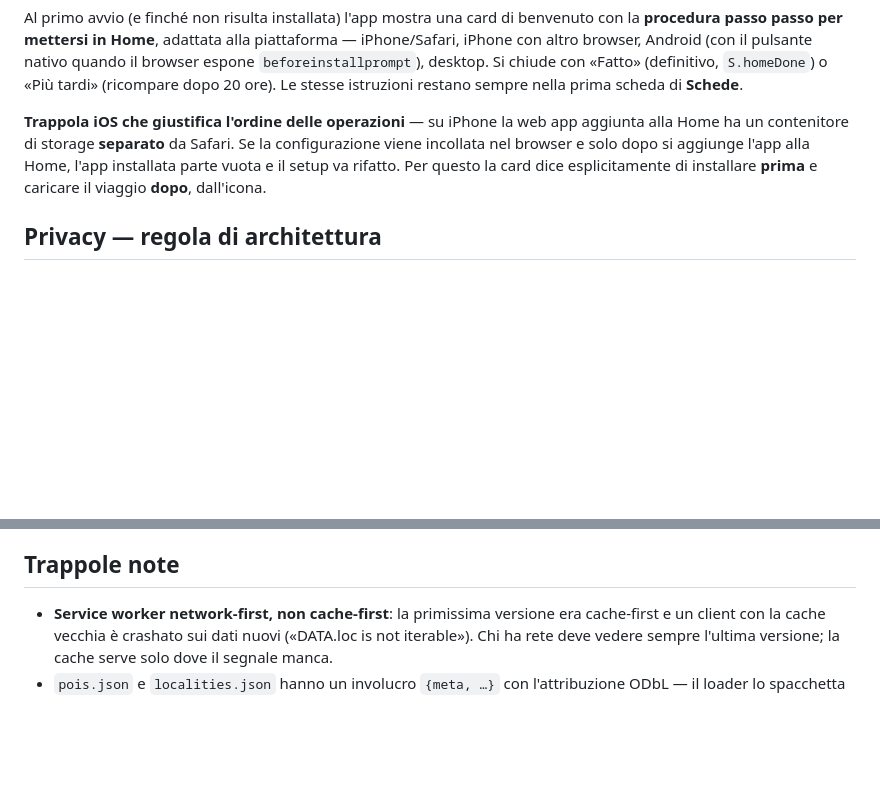
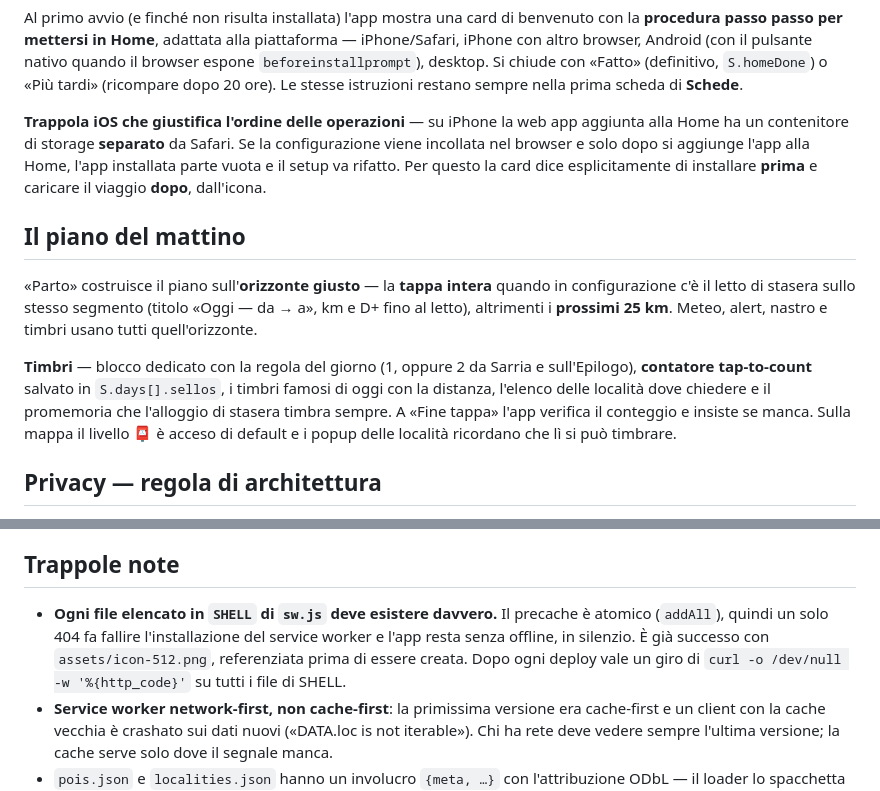
Before and after one commit to advlabbik/camino-olga, a Markdown page: README.md, 2 parts joined by grey strips. Rendered like a GitHub page; blank space fills up the shorter version.

Commit message:
README: piano del mattino, timbri e la trappola del precache atomico
Co-Authored-By: Claude Opus 5 <noreply@anthropic.com>

```diff
--- a/README.md
+++ b/README.md
@@ -46,6 +46,12 @@ Al primo avvio (e finché non risulta installata) l'app mostra una card di benve
 
 **Trappola iOS che giustifica l'ordine delle operazioni** — su iPhone la web app aggiunta alla Home ha un contenitore di storage **separato** da Safari. Se la configurazione viene incollata nel browser e solo dopo si aggiunge l'app alla Home, l'app installata parte vuota e il setup va rifatto. Per questo la card dice esplicitamente di installare **prima** e caricare il viaggio **dopo**, dall'icona.
 
+## Il piano del mattino
+
+«Parto» costruisce il piano sull'**orizzonte giusto** — la **tappa intera** quando in configurazione c'è il letto di stasera sullo stesso segmento (titolo «Oggi — da → a», km e D+ fino al letto), altrimenti i **prossimi 25 km**. Meteo, alert, nastro e timbri usano tutti quell'orizzonte.
+
+**Timbri** — blocco dedicato con la regola del giorno (1, oppure 2 da Sarria e sull'Epilogo), **contatore tap-to-count** salvato in `S.days[].sellos`, i timbri famosi di oggi con la distanza, l'elenco delle località dove chiedere e il promemoria che l'alloggio di stasera timbra sempre. A «Fine tappa» l'app verifica il conteggio e insiste se manca. Sulla mappa il livello 📮 è acceso di default e i popup delle località ricordano che lì si può timbrare.
+
 ## Privacy — regola di architettura
 
 **Nessun dato personale nel repo** (è pubblico). Prenotazioni, diario e posizioni vivono solo in `localStorage` sul telefono (chiave `bco_v1`), caricate una volta con incolla-JSON nel tab Setup. Il file di configurazione di Olga sta fuori dal repo, nella cartella Cowork del progetto. L'unica chiamata di rete dell'app è Open-Meteo con coordinate del percorso; i tile mappa si caricano solo aprendo il tab Mappa.
@@ -69,6 +75,7 @@ I link «Booking» del motore «dove dormo» passano da Stay22 Allez con **AID a
 
 ## Trappole note
 
+- **Ogni file elencato in `SHELL` di `sw.js` deve esistere davvero.** Il precache è atomico (`addAll`), quindi un solo 404 fa fallire l'installazione del service worker e l'app resta senza offline, in silenzio. È già successo con `assets/icon-512.png`, referenziata prima di essere creata. Dopo ogni deploy vale un giro di `curl -o /dev/null -w '%{http_code}'` su tutti i file di SHELL.
 - **Service worker network-first, non cache-first**: la primissima versione era cache-first e un client con la cache vecchia è crashato sui dati nuovi («DATA.loc is not iterable»). Chi ha rete deve vedere sempre l'ultima versione; la cache serve solo dove il segnale manca.
 - `pois.json` e `localities.json` hanno un involucro `{meta, …}` con l'attribuzione ODbL — il loader lo spacchetta e tollera entrambi i formati.
 - Le **fontane vicine si raggruppano** nel nastro (entro ~600 m, col conteggio): nei paesi ce ne sono anche 4-5 nello stesso km.
```
